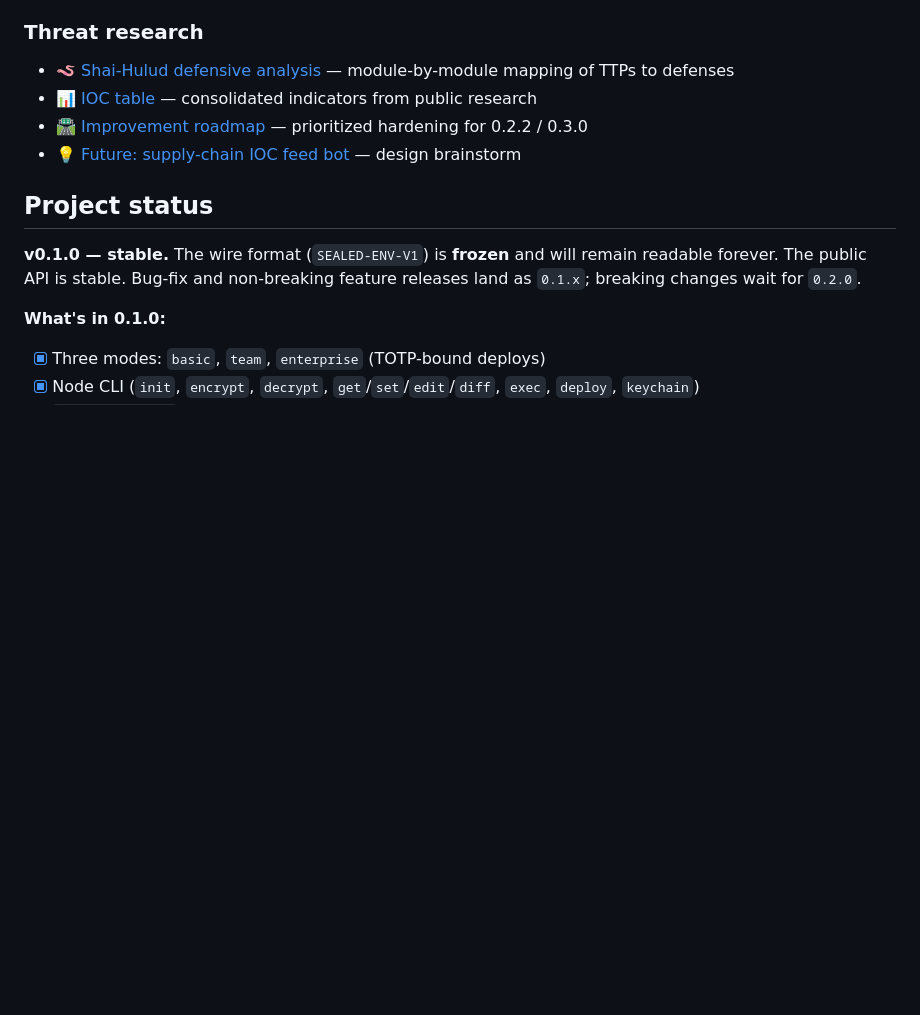
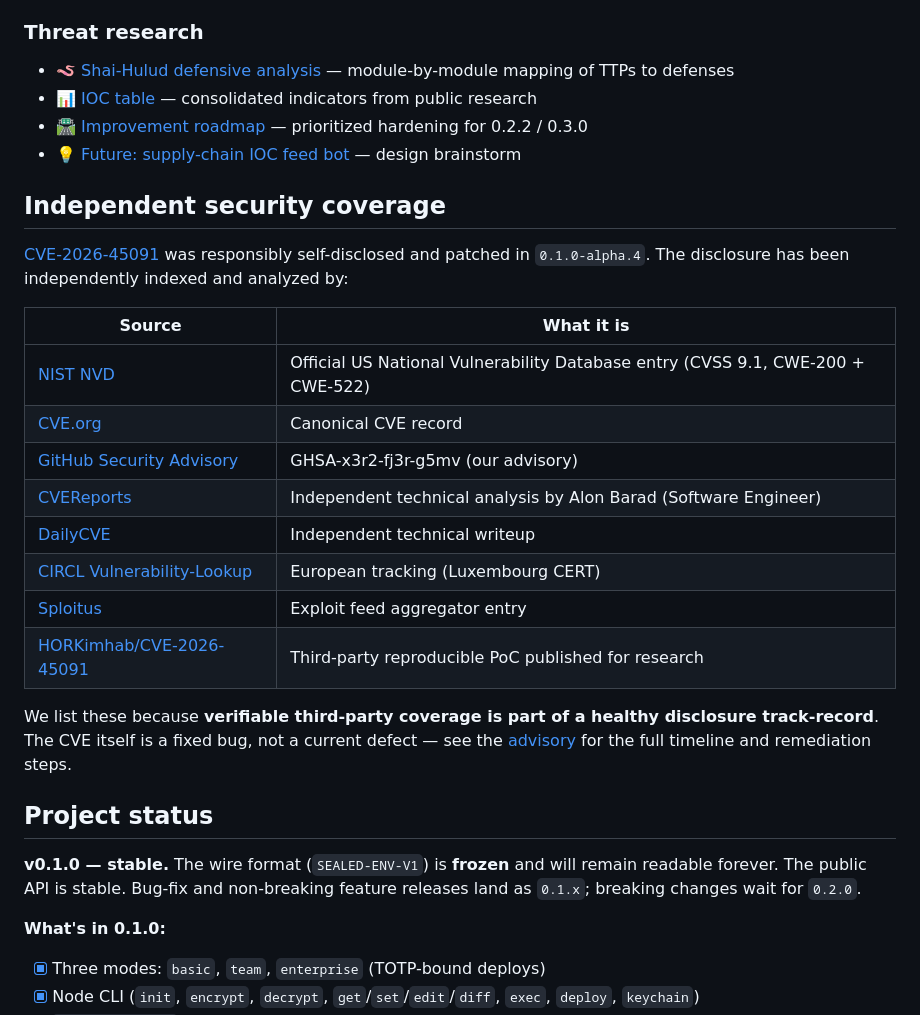
Before and after one commit to davidalmeidac/sealed-env, a Markdown page: README.md, the part around the change. GitHub-like rendering; blank space fills up the shorter version.

Commit message:
docs: add independent security coverage section

```diff
--- a/README.md
+++ b/README.md
@@ -353,6 +353,28 @@ reads files sealed by the Node CLI and Java library byte-for-byte
 - 🛣️ [Improvement roadmap](threat-research/analysis/improvement-roadmap.md) — prioritized hardening for 0.2.2 / 0.3.0
 - 💡 [Future: supply-chain IOC feed bot](threat-research/analysis/future-supply-chain-monitor.md) — design brainstorm
 
+## Independent security coverage
+
+[CVE-2026-45091](https://nvd.nist.gov/vuln/detail/CVE-2026-45091) was responsibly
+self-disclosed and patched in `0.1.0-alpha.4`. The disclosure has been
+independently indexed and analyzed by:
+
+| Source | What it is |
+|---|---|
+| [NIST NVD](https://nvd.nist.gov/vuln/detail/CVE-2026-45091) | Official US National Vulnerability Database entry (CVSS 9.1, CWE-200 + CWE-522) |
+| [CVE.org](https://www.cve.org/CVERecord?id=CVE-2026-45091) | Canonical CVE record |
+| [GitHub Security Advisory](https://github.com/davidalmeidac/sealed-env/security/advisories/GHSA-x3r2-fj3r-g5mv) | GHSA-x3r2-fj3r-g5mv (our advisory) |
+| [CVEReports](https://cvereports.com/reports/CVE-2026-45091) | Independent technical analysis by Alon Barad (Software Engineer) |
+| [DailyCVE](https://dailycve.com/sealed-env-enterprise-mode-totp-secret-disclosure-in-jws-payload-cve-notassigned-critical/) | Independent technical writeup |
+| [CIRCL Vulnerability-Lookup](https://vulnerability.circl.lu/vuln/cve-2026-45091) | European tracking (Luxembourg CERT) |
+| [Sploitus](https://sploitus.com/exploit?id=56A47FC3-08EB-5EC2-8C16-7753CB74279B) | Exploit feed aggregator entry |
+| [HORKimhab/CVE-2026-45091](https://github.com/HORKimhab/CVE-2026-45091) | Third-party reproducible PoC published for research |
+
+We list these because **verifiable third-party coverage is part of a healthy
+disclosure track-record**. The CVE itself is a fixed bug, not a current
+defect — see the [advisory](https://github.com/davidalmeidac/sealed-env/security/advisories/GHSA-x3r2-fj3r-g5mv)
+for the full timeline and remediation steps.
+
 ## Project status
 
 **v0.1.0 — stable.** The wire format (`SEALED-ENV-V1`) is **frozen** and
```
